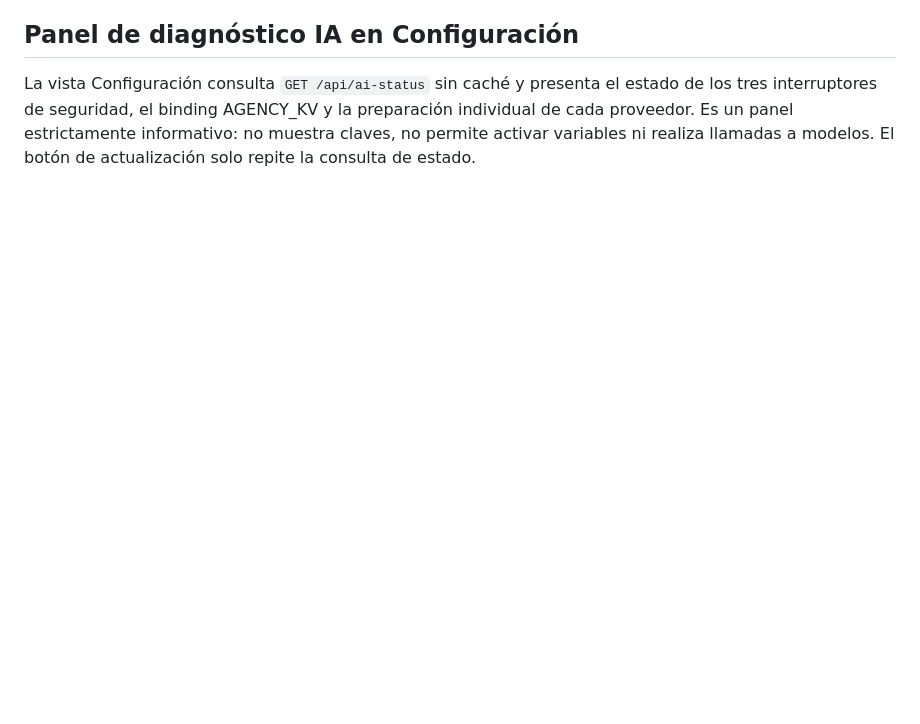
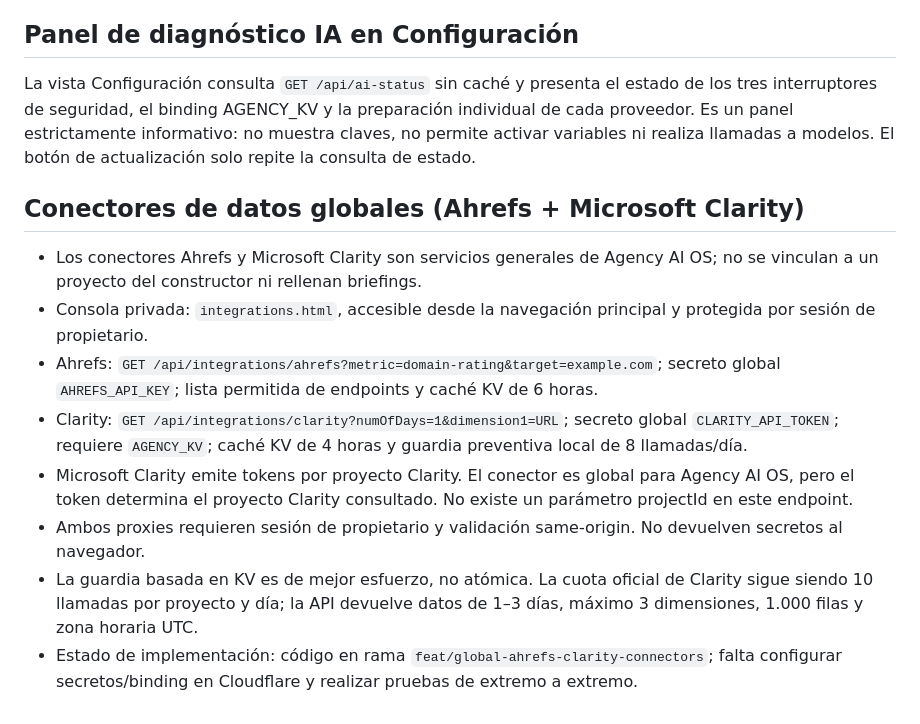
Before and after one commit to papelegruba-ppb/AGENCY-AI-OS, a Markdown page: INTEGRATIONS.md, the part around the change. GitHub-like rendering; blank space fills up the shorter version.

Commit message:
docs(integrations): document global analytics connectors

```diff
--- a/INTEGRATIONS.md
+++ b/INTEGRATIONS.md
@@ -87,3 +87,15 @@ Fuentes oficiales:
 ## Panel de diagnóstico IA en Configuración
 
 La vista Configuración consulta `GET /api/ai-status` sin caché y presenta el estado de los tres interruptores de seguridad, el binding AGENCY_KV y la preparación individual de cada proveedor. Es un panel estrictamente informativo: no muestra claves, no permite activar variables ni realiza llamadas a modelos. El botón de actualización solo repite la consulta de estado.
+
+
+## Conectores de datos globales (Ahrefs + Microsoft Clarity)
+
+- Los conectores Ahrefs y Microsoft Clarity son servicios generales de Agency AI OS; no se vinculan a un proyecto del constructor ni rellenan briefings.
+- Consola privada: `integrations.html`, accesible desde la navegación principal y protegida por sesión de propietario.
+- Ahrefs: `GET /api/integrations/ahrefs?metric=domain-rating&target=example.com`; secreto global `AHREFS_API_KEY`; lista permitida de endpoints y caché KV de 6 horas.
+- Clarity: `GET /api/integrations/clarity?numOfDays=1&dimension1=URL`; secreto global `CLARITY_API_TOKEN`; requiere `AGENCY_KV`; caché KV de 4 horas y guardia preventiva local de 8 llamadas/día.
+- Microsoft Clarity emite tokens por proyecto Clarity. El conector es global para Agency AI OS, pero el token determina el proyecto Clarity consultado. No existe un parámetro projectId en este endpoint.
+- Ambos proxies requieren sesión de propietario y validación same-origin. No devuelven secretos al navegador.
+- La guardia basada en KV es de mejor esfuerzo, no atómica. La cuota oficial de Clarity sigue siendo 10 llamadas por proyecto y día; la API devuelve datos de 1–3 días, máximo 3 dimensiones, 1.000 filas y zona horaria UTC.
+- Estado de implementación: código en rama `feat/global-ahrefs-clarity-connectors`; falta configurar secretos/binding en Cloudflare y realizar pruebas de extremo a extremo.
```
